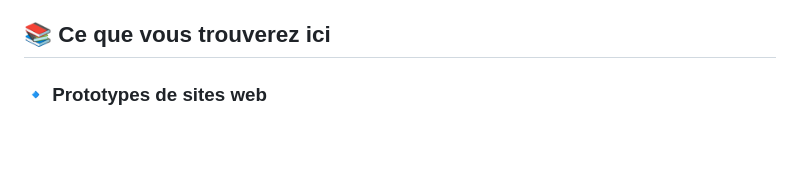
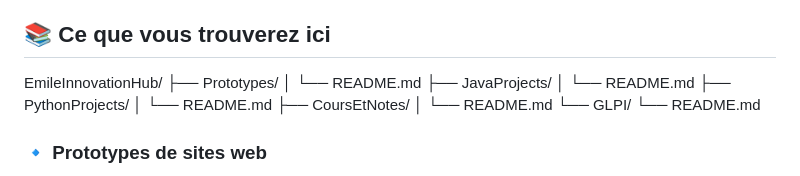
Before and after one commit to EmileSNYERS/EmileInnovationHub, a Markdown page: README.md, the part around the change. GitHub-like rendering; blank space fills up the shorter version.

```diff
--- a/README.md
+++ b/README.md
@@ -14,6 +14,19 @@ L'objectif de ce repository est double :
 2. **Partage de ressources** : Je mets à disposition des exemples de sites internet, des programmes en Java et Python, ainsi que des cours et des notes pour aider ceux qui souhaitent apprendre et créer par eux-mêmes.
 
 ## 📚 Ce que vous trouverez ici
+
+EmileInnovationHub/
+├── Prototypes/
+│   └── README.md
+├── JavaProjects/
+│   └── README.md
+├── PythonProjects/
+│   └── README.md
+├── CoursEtNotes/
+│   └── README.md
+└── GLPI/
+    └── README.md
+
 
 ### 🔹 Prototypes de sites web
 Des exemples de structures de sites web basiques, prêts à être utilisés ou modifiés selon vos besoins. Ces prototypes sont idéaux pour ceux qui veulent se lancer dans la création de sites web par eux-mêmes.
```
